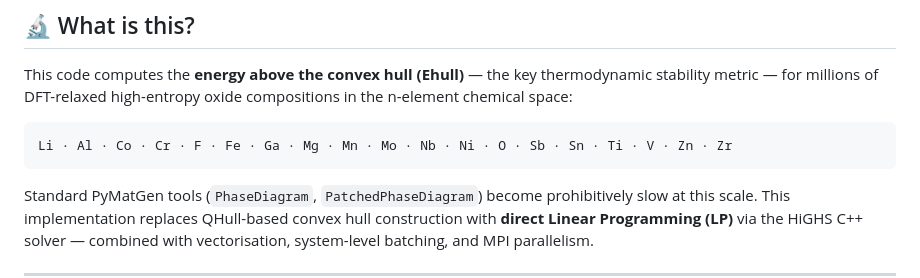
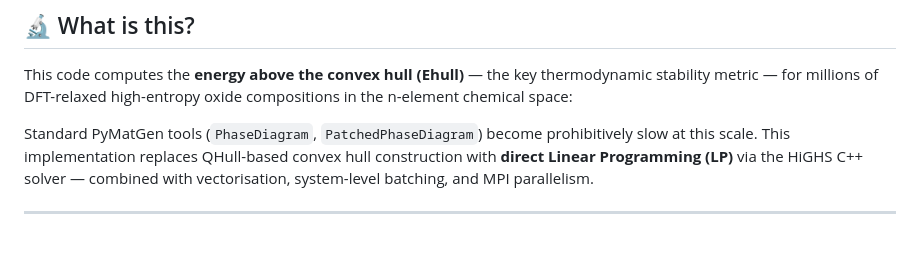
Before and after one commit to Asif-Iqbal-Bhatti/Ultra-fast-Hull-Energy-via-LP, a Markdown page: README.md, the part around the change. Rendered like a GitHub page; blank space fills up the shorter version.

Commit message:
Update README to remove element list example
Removed example element list from the README.

````diff
--- a/README.md
+++ b/README.md
@@ -18,10 +18,6 @@
 ## 🔬 What is this?
 
 This code computes the **energy above the convex hull (Ehull)** — the key thermodynamic stability metric — for millions of DFT-relaxed high-entropy oxide compositions in the n-element chemical space:
-
-```
-Li · Al · Co · Cr · F · Fe · Ga · Mg · Mn · Mo · Nb · Ni · O · Sb · Sn · Ti · V · Zn · Zr
-```
 
 Standard PyMatGen tools (`PhaseDiagram`, `PatchedPhaseDiagram`) become prohibitively slow at this scale. This implementation replaces QHull-based convex hull construction with **direct Linear Programming (LP)** via the HiGHS C++ solver — combined with vectorisation, system-level batching, and MPI parallelism.
 
````
